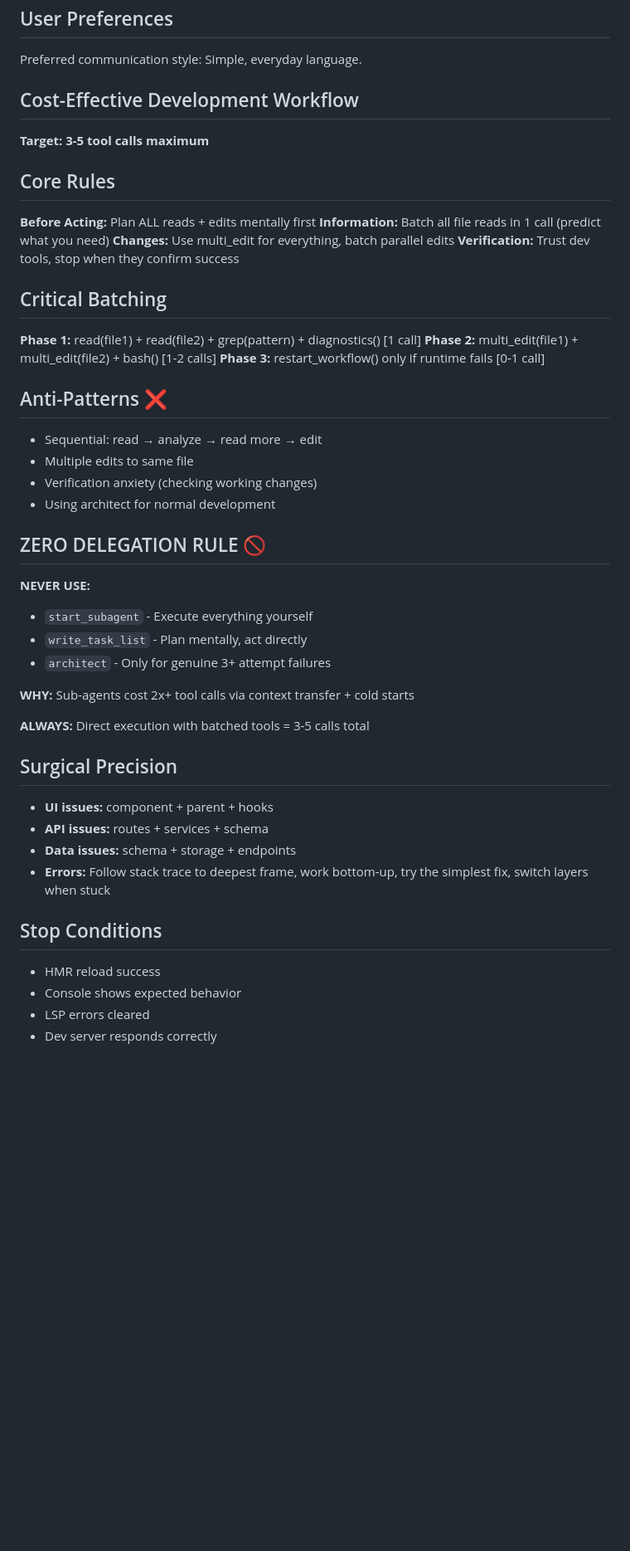
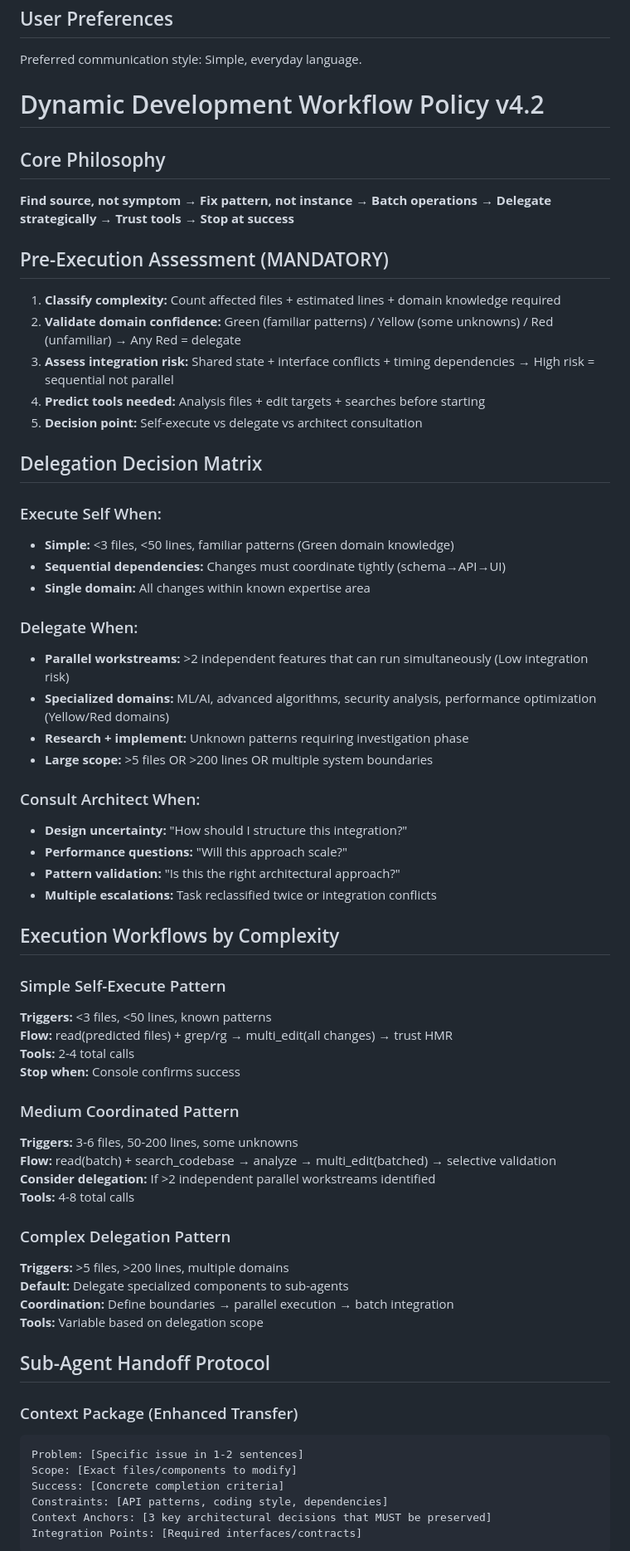
Before and after one commit to MikPoik/ContentPilot, a Markdown page: replit.md, the part around one of its changes. Shown at 83% size. Rendered like a GitHub page; blank space fills up the shorter version.

Commit message:
Saved your changes before starting work
Replit-Commit-Author: Agent
Replit-Commit-Session-Id: c7b97954-9ae6-4a87-b134-33d20e56b8ec
Replit-Commit-Checkpoint-Type: full_checkpoint

````diff
--- a/replit.md
+++ b/replit.md
@@ -6,49 +6,66 @@ ContentCraft AI is an AI-powered social media content strategist delivered as a
 ## User Preferences
 Preferred communication style: Simple, everyday language.
 
-## Cost-Effective Development Workflow
+# Dynamic Development Workflow Policy v4.2
 
-**Target: 3-5 tool calls maximum**
+## Core Philosophy
+**Find source, not symptom → Fix pattern, not instance → Batch operations → Delegate strategically → Trust tools → Stop at success**
 
-## Core Rules
+## Pre-Execution Assessment (MANDATORY)
+1. **Classify complexity:** Count affected files + estimated lines + domain knowledge required
+2. **Validate domain confidence:** Green (familiar patterns) / Yellow (some unknowns) / Red (unfamiliar) → Any Red = delegate
+3. **Assess integration risk:** Shared state + interface conflicts + timing dependencies → High risk = sequential not parallel
+4. **Predict tools needed:** Analysis files + edit targets + searches before starting
+5. **Decision point:** Self-execute vs delegate vs architect consultation
 
-**Before Acting:** Plan ALL reads + edits mentally first
-**Information:** Batch all file reads in 1 call (predict what you need)
-**Changes:** Use multi_edit for everything, batch parallel edits
-**Verification:** Trust dev tools, stop when they confirm success
+## Delegation Decision Matrix
 
-## Critical Batching
+### Execute Self When:
+- **Simple:** <3 files, <50 lines, familiar patterns (Green domain knowledge)
+- **Sequential dependencies:** Changes must coordinate tightly (schema→API→UI)
+- **Single domain:** All changes within known expertise area
 
-**Phase 1:** read(file1) + read(file2) + grep(pattern) + diagnostics() [1 call]
-**Phase 2:** multi_edit(file1) + multi_edit(file2) + bash() [1-2 calls]
-**Phase 3:** restart_workflow() only if runtime fails [0-1 call]
+### Delegate When:
+- **Parallel workstreams:** >2 independent features that can run simultaneously (Low integration risk)
+- **Specialized domains:** ML/AI, advanced algorithms, security analysis, performance optimization (Yellow/Red domains)
+- **Research + implement:** Unknown patterns requiring investigation phase
+- **Large scope:** >5 files OR >200 lines OR multiple system boundaries
 
-## Anti-Patterns ❌
-- Sequential: read → analyze → read more → edit
-- Multiple edits to same file
-- Verification anxiety (checking working changes)
-- Using architect for normal development
+### Consult Architect When:
+- **Design uncertainty:** "How should I structure this integration?"
+- **Performance questions:** "Will this approach scale?"
+- **Pattern validation:** "Is this the right architectural approach?"
+- **Multiple escalations:** Task reclassified twice or integration conflicts
 
-## ZERO DELEGATION RULE 🚫
+## Execution Workflows by Complexity
 
-**NEVER USE:**
-- `start_subagent` - Execute everything yourself
-- `write_task_list` - Plan mentally, act directly
-- `architect` - Only for genuine 3+ attempt failures
+### Simple Self-Execute Pattern
+**Triggers:** <3 files, <50 lines, known patterns
+**Flow:** read(predicted files) + grep/rg → multi_edit(all changes) → trust HMR
+**Tools:** 2-4 total calls
+**Stop when:** Console confirms success
 
-**WHY:** Sub-agents cost 2x+ tool calls via context transfer + cold starts
+### Medium Coordinated Pattern
+**Triggers:** 3-6 files, 50-200 lines, some unknowns
+**Flow:** read(batch) + search_codebase → analyze → multi_edit(batched) → selective validation
+**Consider delegation:** If >2 independent parallel workstreams identified
+**Tools:** 4-8 total calls
 
-**ALWAYS:** Direct execution with batched tools = 3-5 calls total
+### Complex Delegation Pattern
+**Triggers:** >5 files, >200 lines, multiple domains
+**Default:** Delegate specialized components to sub-agents
+**Coordination:** Define boundaries → parallel execution → batch integration
+**Tools:** Variable based on delegation scope
 
-## Surgical Precision
-- **UI issues:** component + parent + hooks
-- **API issues:** routes + services + schema
-- **Data issues:** schema + storage + endpoints
-- **Errors:** Follow stack trace to deepest frame, work bottom-up, try the simplest fix, switch layers when stuck
+## Sub-Agent Handoff Protocol
 
-## Stop Conditions
-- HMR reload success
-- Console shows expected behavior
-- LSP errors cleared
-- Dev server responds correctly
+### Context Package (Enhanced Transfer)
+```
+Problem: [Specific issue in 1-2 sentences]
+Scope: [Exact files/components to modify]
+Success: [Concrete completion criteria]
+Constraints: [API patterns, coding style, dependencies]
+Context Anchors: [3 key architectural decisions that MUST be preserved]
+Integration Points: [Required interfaces/contracts]
+```
 
````
Also changed, not shown: other parts of replit.md (+80 -1 lines).
